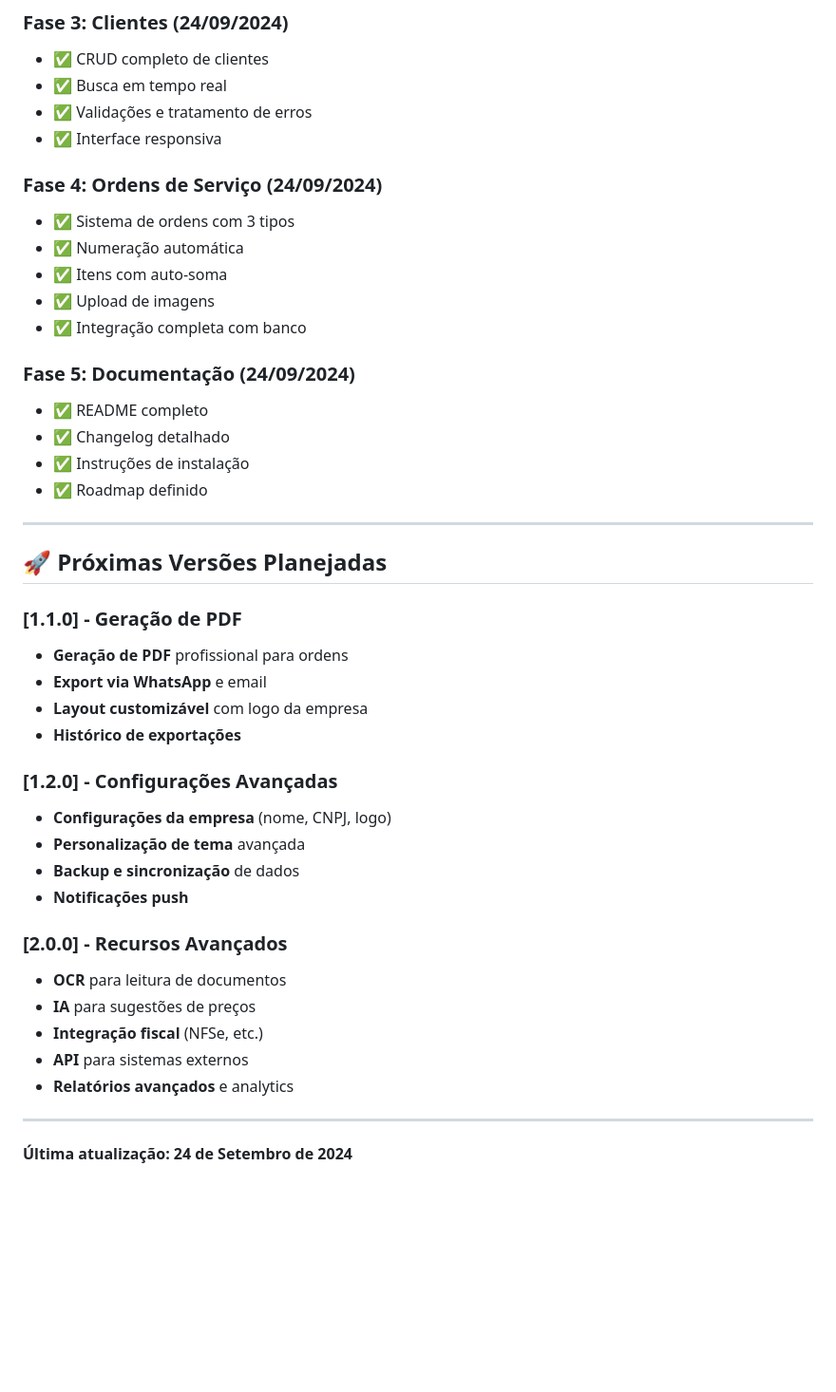
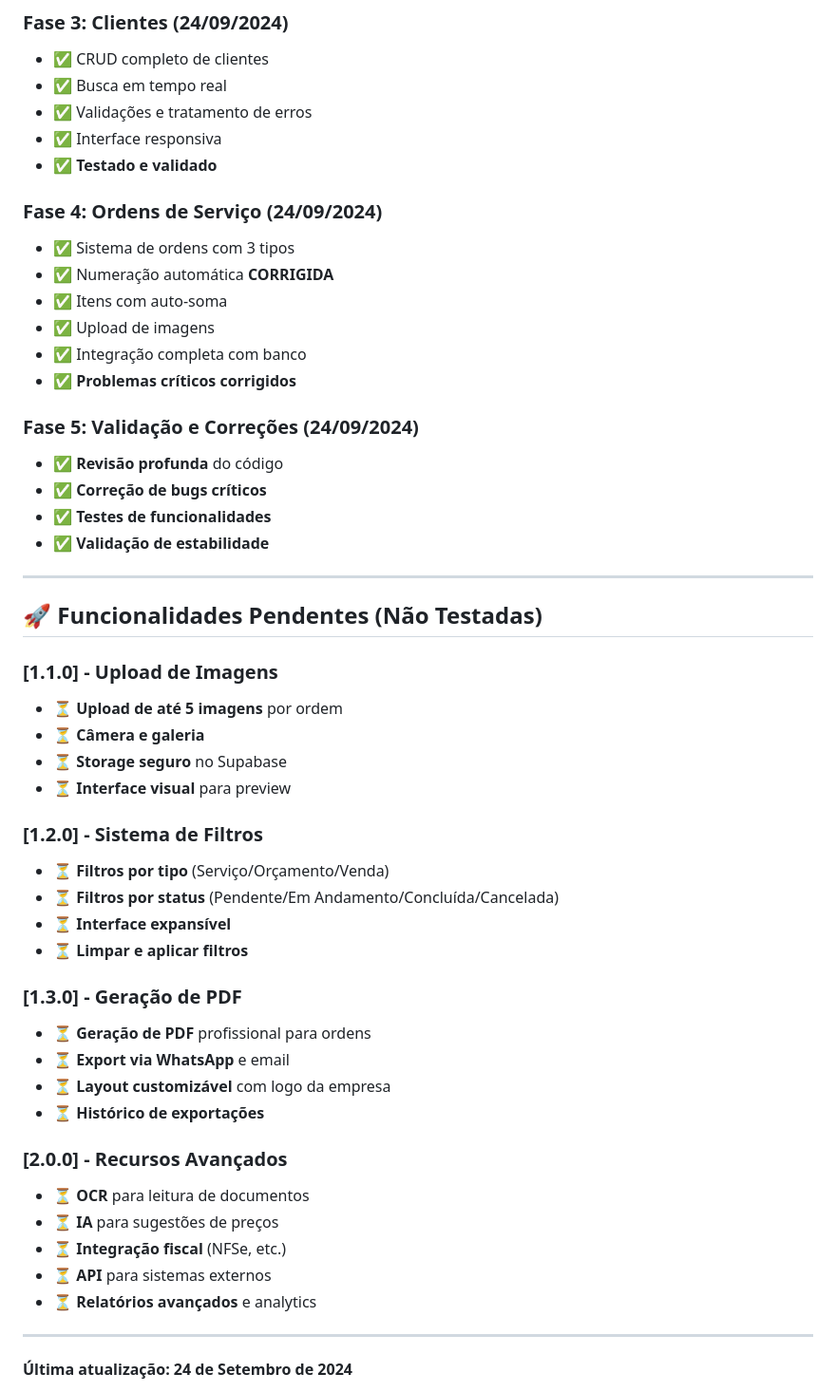
Before and after one commit to vanzer80/OS, a Markdown page: CHANGELOG.md, the part around the change printed below. Shown: that part at 95% size. Rendered like a GitHub page; blank space fills up the shorter version.

```diff
--- a/CHANGELOG.md
+++ b/CHANGELOG.md
@@ -132,42 +146,50 @@ Todas as mudanças significativas neste projeto serão documentadas neste arquiv
 - ✅ Busca em tempo real
 - ✅ Validações e tratamento de erros
 - ✅ Interface responsiva
+- ✅ **Testado e validado**
 
 ### **Fase 4: Ordens de Serviço** (24/09/2024)
 - ✅ Sistema de ordens com 3 tipos
-- ✅ Numeração automática
+- ✅ Numeração automática **CORRIGIDA**
 - ✅ Itens com auto-soma
 - ✅ Upload de imagens
 - ✅ Integração completa com banco
+- ✅ **Problemas críticos corrigidos**
 
-### **Fase 5: Documentação** (24/09/2024)
-- ✅ README completo
-- ✅ Changelog detalhado
-- ✅ Instruções de instalação
-- ✅ Roadmap definido
+### **Fase 5: Validação e Correções** (24/09/2024)
+- ✅ **Revisão profunda** do código
+- ✅ **Correção de bugs críticos**
+- ✅ **Testes de funcionalidades**
+- ✅ **Validação de estabilidade**
 
 ---
 
-## 🚀 **Próximas Versões Planejadas**
+## 🚀 **Funcionalidades Pendentes (Não Testadas)**
 
-### [1.1.0] - Geração de PDF
-- **Geração de PDF** profissional para ordens
-- **Export via WhatsApp** e email
-- **Layout customizável** com logo da empresa
-- **Histórico de exportações**
+### [1.1.0] - Upload de Imagens
+- ⏳ **Upload de até 5 imagens** por ordem
+- ⏳ **Câmera e galeria**
+- ⏳ **Storage seguro** no Supabase
+- ⏳ **Interface visual** para preview
 
-### [1.2.0] - Configurações Avançadas
-- **Configurações da empresa** (nome, CNPJ, logo)
-- **Personalização de tema** avançada
-- **Backup e sincronização** de dados
-- **Notificações push**
+### [1.2.0] - Sistema de Filtros
+- ⏳ **Filtros por tipo** (Serviço/Orçamento/Venda)
+- ⏳ **Filtros por status** (Pendente/Em Andamento/Concluída/Cancelada)
+- ⏳ **Interface expansível**
+- ⏳ **Limpar e aplicar filtros**
+
+### [1.3.0] - Geração de PDF
+- ⏳ **Geração de PDF** profissional para ordens
+- ⏳ **Export via WhatsApp** e email
+- ⏳ **Layout customizável** com logo da empresa
+- ⏳ **Histórico de exportações**
 
 ### [2.0.0] - Recursos Avançados
-- **OCR** para leitura de documentos
-- **IA** para sugestões de preços
-- **Integração fiscal** (NFSe, etc.)
-- **API** para sistemas externos
-- **Relatórios avançados** e analytics
+- ⏳ **OCR** para leitura de documentos
+- ⏳ **IA** para sugestões de preços
+- ⏳ **Integração fiscal** (NFSe, etc.)
+- ⏳ **API** para sistemas externos
+- ⏳ **Relatórios avançados** e analytics
 
 ---
 
```
Also changed, not shown: other parts of CHANGELOG.md (+85 -71 lines).
